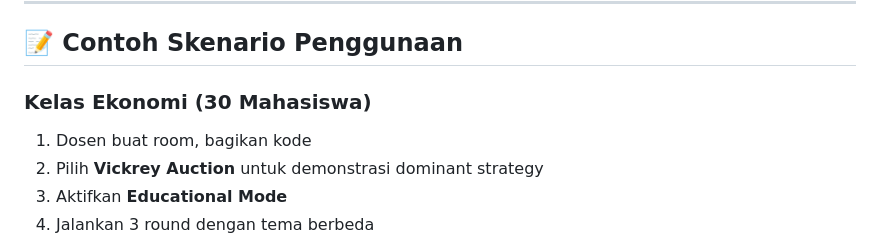
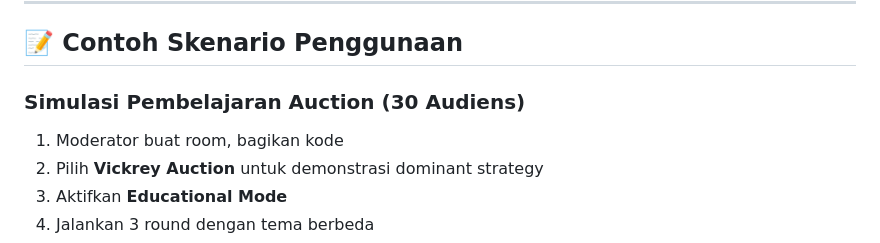
Before and after one commit to 21Hamn/auction-sim, a Markdown page: README.md, the part around the change. Drawn GitHub-style.

```diff
--- a/README.md
+++ b/README.md
@@ -235,8 +235,8 @@ Panel **Strategy Guide** muncul otomatis di setiap auction berisi:
 
 ## 📝 Contoh Skenario Penggunaan
 
-### Kelas Ekonomi (30 Mahasiswa)
-1. Dosen buat room, bagikan kode
+### Simulasi Pembelajaran Auction (30 Audiens)
+1. Moderator buat room, bagikan kode
 2. Pilih **Vickrey Auction** untuk demonstrasi dominant strategy
 3. Aktifkan **Educational Mode**
 4. Jalankan 3 round dengan tema berbeda
```
